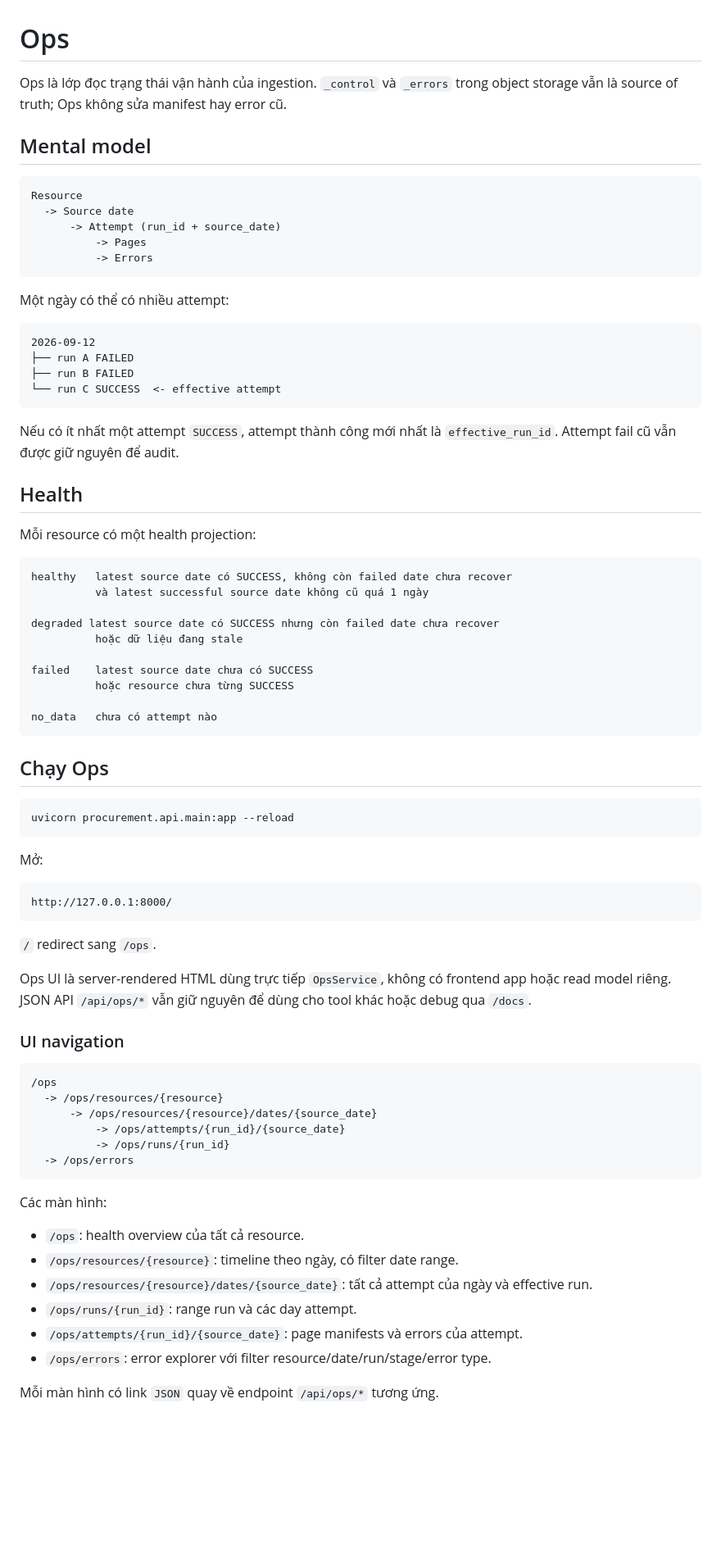
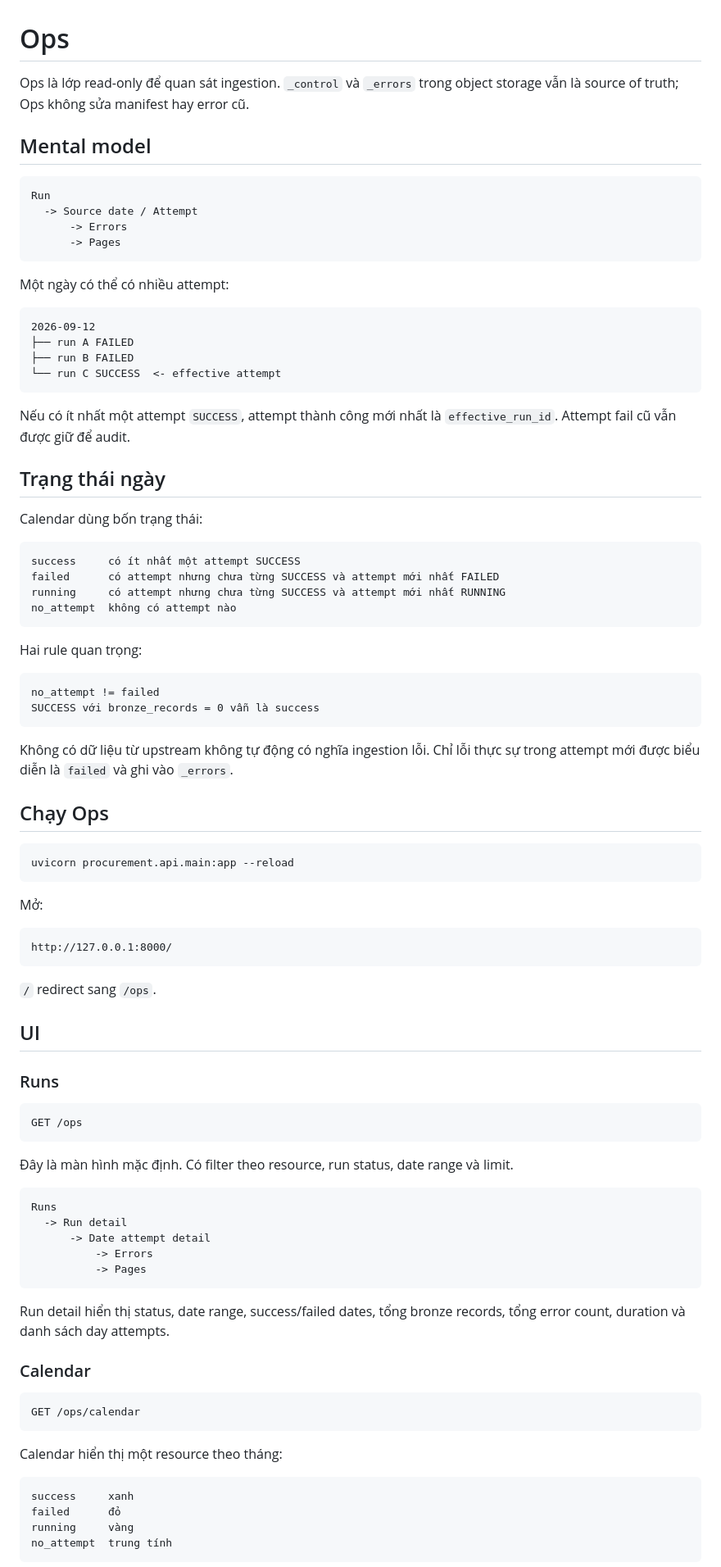
Before and after one commit to KhangQuachUnique/procurement-lakehouse, a Markdown page: docs/ops.md, the part around one of its changes. Shown at 82% size. GitHub-like rendering; blank space fills up the shorter version.

Commit message:
docs(ops): document runs and calendar console

````diff
--- a/docs/ops.md
+++ b/docs/ops.md
@@ -1,15 +1,14 @@
 # Ops
 
-Ops là lớp đọc trạng thái vận hành của ingestion. `_control` và `_errors` trong object storage vẫn là source of truth; Ops không sửa manifest hay error cũ.
+Ops là lớp read-only để quan sát ingestion. `_control` và `_errors` trong object storage vẫn là source of truth; Ops không sửa manifest hay error cũ.
 
 ## Mental model
 
 ```text
-Resource
-  -> Source date
-      -> Attempt (run_id + source_date)
-          -> Pages
-          -> Errors
+Run
+  -> Source date / Attempt
+      -> Errors
+      -> Pages
 ```
 
 Một ngày có thể có nhiều attempt:
@@ -21,24 +20,27 @@ Một ngày có thể có nhiều attempt:
 └── run C SUCCESS  <- effective attempt
 ```
 
-Nếu có ít nhất một attempt `SUCCESS`, attempt thành công mới nhất là `effective_run_id`. Attempt fail cũ vẫn được giữ nguyên để audit.
+Nếu có ít nhất một attempt `SUCCESS`, attempt thành công mới nhất là `effective_run_id`. Attempt fail cũ vẫn được giữ để audit.
 
-## Health
+## Trạng thái ngày
 
-Mỗi resource có một health projection:
+Calendar dùng bốn trạng thái:
 
 ```text
-healthy   latest source date có SUCCESS, không còn failed date chưa recover
-          và latest successful source date không cũ quá 1 ngày
+success     có ít nhất một attempt SUCCESS
+failed      có attempt nhưng chưa từng SUCCESS và attempt mới nhất FAILED
+running     có attempt nhưng chưa từng SUCCESS và attempt mới nhất RUNNING
+no_attempt  không có attempt nào
+```
 
-degraded latest source date có SUCCESS nhưng còn failed date chưa recover
-          hoặc dữ liệu đang stale
+Hai rule quan trọng:
 
-failed    latest source date chưa có SUCCESS
-          hoặc resource chưa từng SUCCESS
+```text
+no_attempt != failed
+SUCCESS với bronze_records = 0 vẫn là success
+```
 
-no_data   chưa có attempt nào
-```
+Không có dữ liệu từ upstream không tự động có nghĩa ingestion lỗi. Chỉ lỗi thực sự trong attempt mới được biểu diễn là `failed` và ghi vào `_errors`.
 
 ## Chạy Ops
 
@@ -54,26 +56,38 @@ http://127.0.0.1:8000/
 
 `/` redirect sang `/ops`.
 
-Ops UI là server-rendered HTML dùng trực tiếp `OpsService`, không có frontend app hoặc read model riêng. JSON API `/api/ops/*` vẫn giữ nguyên để dùng cho tool khác hoặc debug qua `/docs`.
+## UI
 
-### UI navigation
+### Runs
 
 ```text
-/ops
-  -> /ops/resources/{resource}
-      -> /ops/resources/{resource}/dates/{source_date}
-          -> /ops/attempts/{run_id}/{source_date}
-          -> /ops/runs/{run_id}
-  -> /ops/errors
+GET /ops
 ```
 
-Các màn hình:
+Đây là màn hình mặc định. Có filter theo resource, run status, date range và limit.
 
-- `/ops`: health overview của tất cả resource.
-- `/ops/resources/{resource}`: timeline theo ngày, có filter date range.
-- `/ops/resources/{resource}/dates/{source_date}`: tất cả attempt của ngày và effective run.
-- `/ops/runs/{run_id}`: range run và các day attempt.
-- `/ops/attempts/{run_id}/{source_date}`: page manifests và errors của attempt.
-- `/ops/errors`: error explorer với filter resource/date/run/stage/error type.
+```text
+Runs
+  -> Run detail
+      -> Date attempt detail
+          -> Errors
+          -> Pages
+```
 
-Mỗi màn hình có link `JSON` quay về endpoint `/api/ops/*` tương ứng.
+Run detail hiển thị status, date range, success/failed dates, tổng bronze records, tổng error count, duration và danh sách day attempts.
+
+### Calendar
+
+```text
+GET /ops/calendar
+```
+
+Calendar hiển thị một resource theo tháng:
+
+```text
+success     xanh
+failed      đỏ
+running     vàng
+no_attempt  trung tính
+```
+
````
Also changed, not shown: other parts of docs/ops.md (+65 -67 lines).
